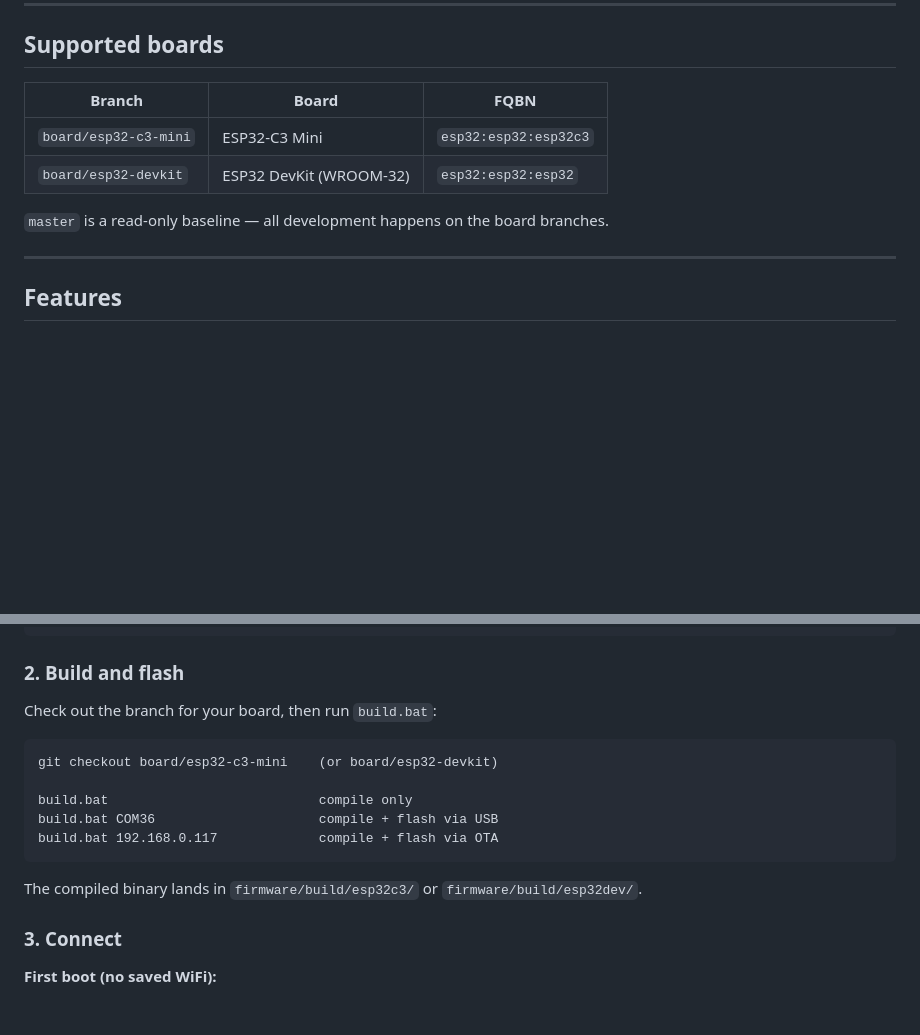
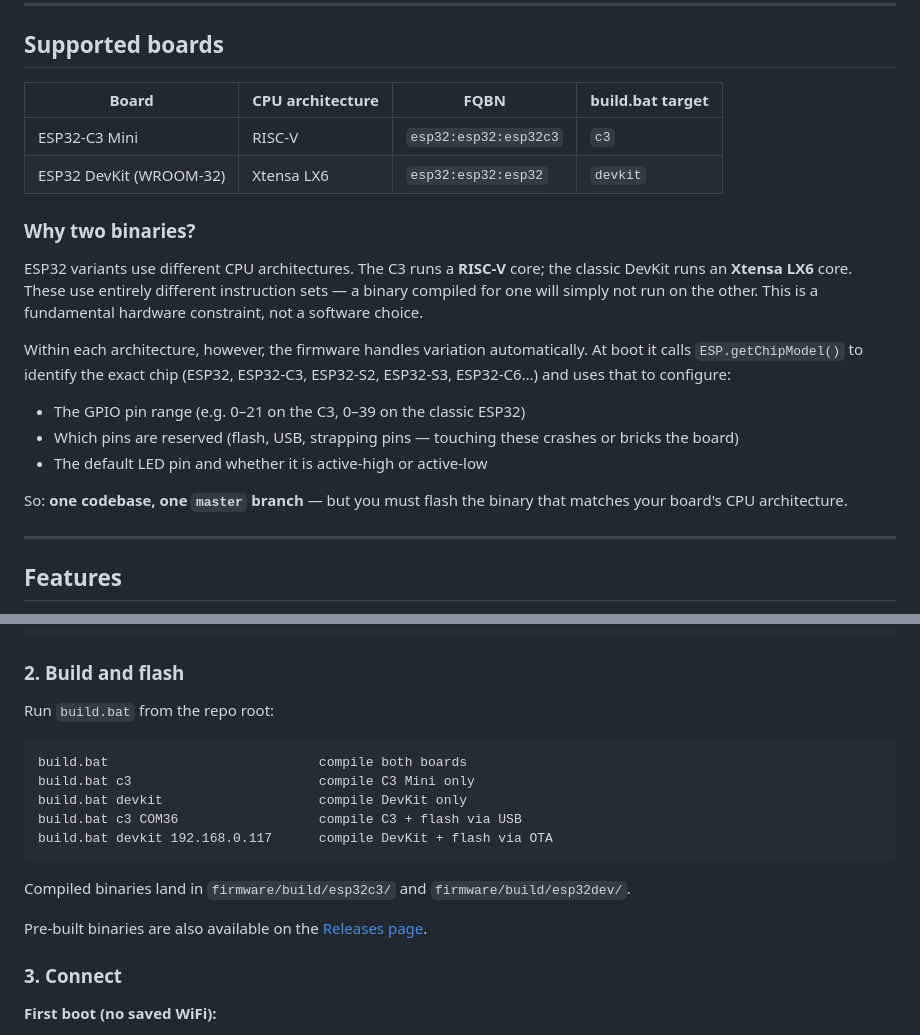
Before and after one commit to idltd/esp32lab, a Markdown page: README.md, 2 parts joined by grey strips. Drawn GitHub-style; blank space fills up the shorter version.

````diff
--- a/README.md
+++ b/README.md
@@ -8,12 +8,22 @@ Designed as a low-cost, low-risk platform for hands-on electronics learning. Eve
 
 ## Supported boards
 
-| Branch | Board | FQBN |
-|--------|-------|------|
-| `board/esp32-c3-mini` | ESP32-C3 Mini | `esp32:esp32:esp32c3` |
-| `board/esp32-devkit` | ESP32 DevKit (WROOM-32) | `esp32:esp32:esp32` |
+| Board | CPU architecture | FQBN | build.bat target |
+|-------|-----------------|------|-----------------|
+| ESP32-C3 Mini | RISC-V | `esp32:esp32:esp32c3` | `c3` |
+| ESP32 DevKit (WROOM-32) | Xtensa LX6 | `esp32:esp32:esp32` | `devkit` |
 
-`master` is a read-only baseline — all development happens on the board branches.
+### Why two binaries?
+
+ESP32 variants use different CPU architectures. The C3 runs a **RISC-V** core; the classic DevKit runs an **Xtensa LX6** core. These use entirely different instruction sets — a binary compiled for one will simply not run on the other. This is a fundamental hardware constraint, not a software choice.
+
+Within each architecture, however, the firmware handles variation automatically. At boot it calls `ESP.getChipModel()` to identify the exact chip (ESP32, ESP32-C3, ESP32-S2, ESP32-S3, ESP32-C6…) and uses that to configure:
+
+- The GPIO pin range (e.g. 0–21 on the C3, 0–39 on the classic ESP32)
+- Which pins are reserved (flash, USB, strapping pins — touching these crashes or bricks the board)
+- The default LED pin and whether it is active-high or active-low
+
+So: **one codebase, one `master` branch** — but you must flash the binary that matches your board's CPU architecture.
 
 ---
 
@@ -66,17 +78,19 @@ firmware\install-libraries.bat
 
 ### 2. Build and flash
 
-Check out the branch for your board, then run `build.bat`:
+Run `build.bat` from the repo root:
 
 ```bat
-git checkout board/esp32-c3-mini    (or board/esp32-devkit)
-
-build.bat                           compile only
-build.bat COM36                     compile + flash via USB
-build.bat 192.168.0.117             compile + flash via OTA
+build.bat                           compile both boards
+build.bat c3                        compile C3 Mini only
+build.bat devkit                    compile DevKit only
+build.bat c3 COM36                  compile C3 + flash via USB
+build.bat devkit 192.168.0.117      compile DevKit + flash via OTA
 ```
 
-The compiled binary lands in `firmware/build/esp32c3/` or `firmware/build/esp32dev/`.
+Compiled binaries land in `firmware/build/esp32c3/` and `firmware/build/esp32dev/`.
+
+Pre-built binaries are also available on the [Releases page](https://github.com/idltd/esp32lab/releases).
 
 ### 3. Connect
 
````
Also changed, not shown: other parts of README.md (+24 -21 lines).
